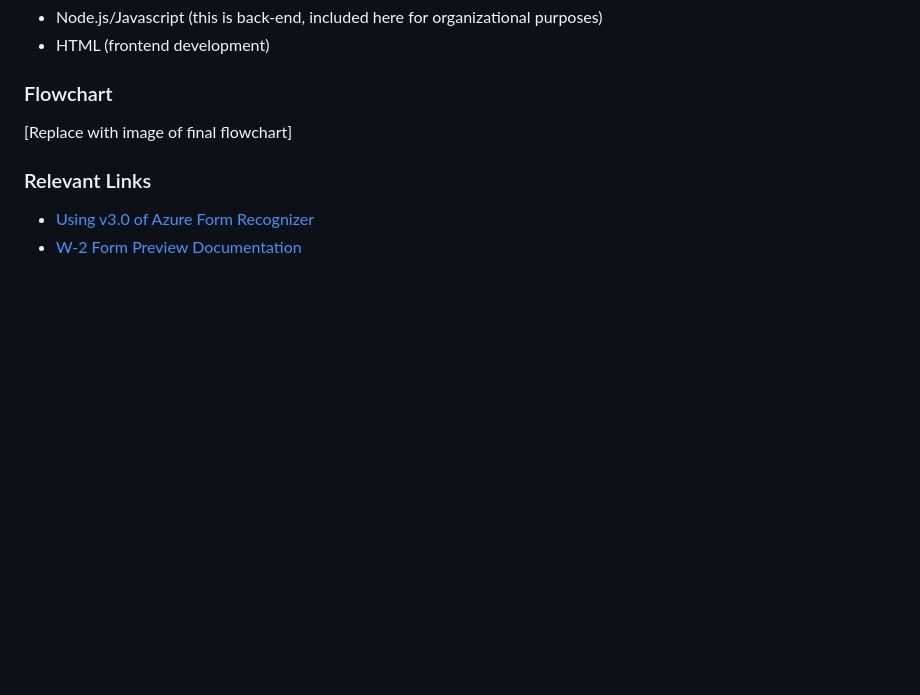
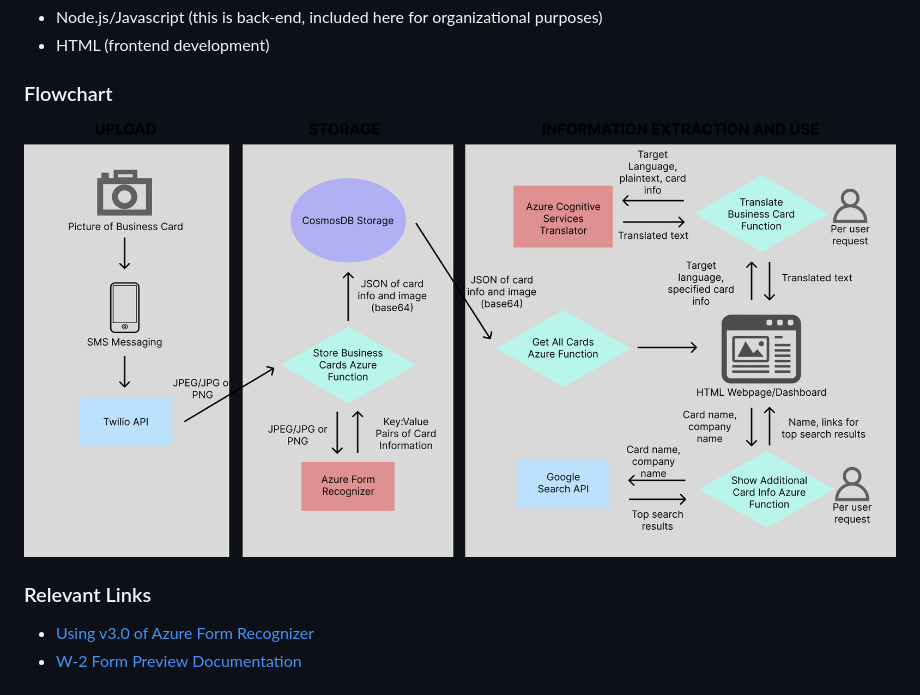
Before and after one commit to malee4/Intro-To-Serverless, a Markdown page: project/tech.md, the part around the change. Rendered like a GitHub page; pictures changed too: project/flow_chart.png (added); blank space fills up the shorter version.

Commit message:
add flow chart

```diff
--- a/project/tech.md
+++ b/project/tech.md
@@ -24,8 +24,7 @@
 - HTML (frontend development)
 
 ### Flowchart
-
-[Replace with image of final flowchart]
+![flow chart](flow_chart.png)
 
 
 ### Relevant Links
```
